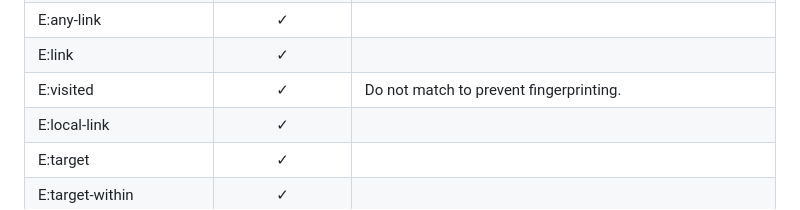
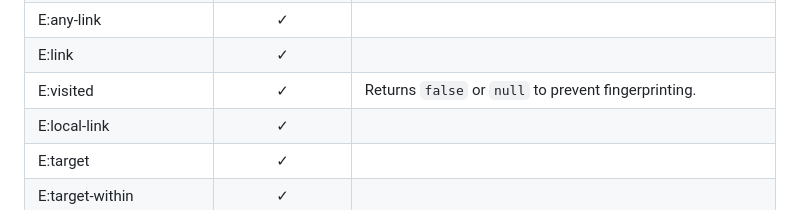
Before and after one commit to asamuzaK/domSelector, a Markdown page: README.md, the part around the change. GitHub-like rendering.

```diff
--- a/README.md
+++ b/README.md
@@ -113,7 +113,7 @@ Returns **[Array][62]&lt;([object][60] \| [undefined][63])>** array of matched n
 |E:lang(zh, "\*&#8209;hant")|Partially supported|Quoted keys e.g. `:lang("*-Latn")` fails. It succeeds if escaped e.g. `:lang(\*-Latn)`.|
 |E:any&#8209;link|✓| |
 |E:link|✓| |
-|E:visited|✓|Do not match to prevent fingerprinting.|
+|E:visited|✓|Returns `false` or `null` to prevent fingerprinting.|
 |E:local&#8209;link|✓| |
 |E:target|✓| |
 |E:target&#8209;within|✓| |
```
